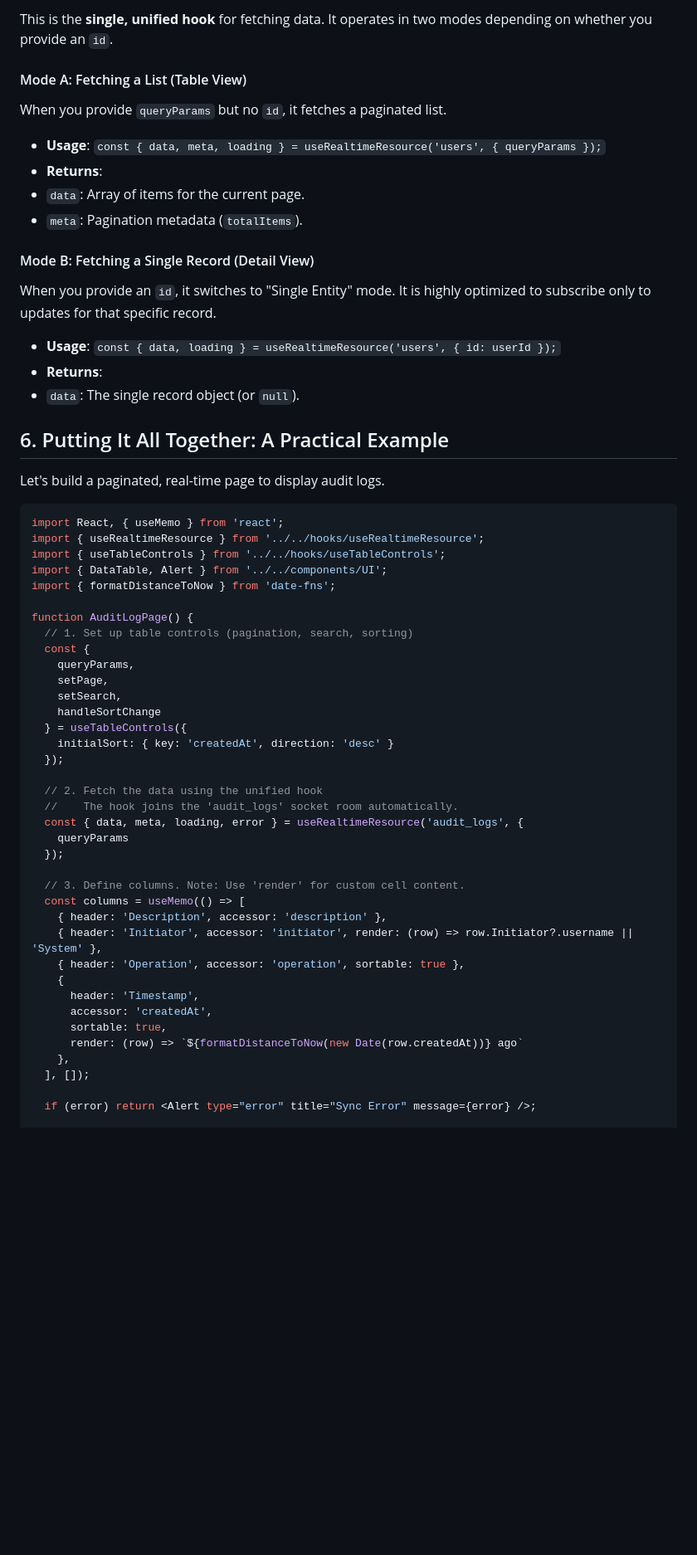
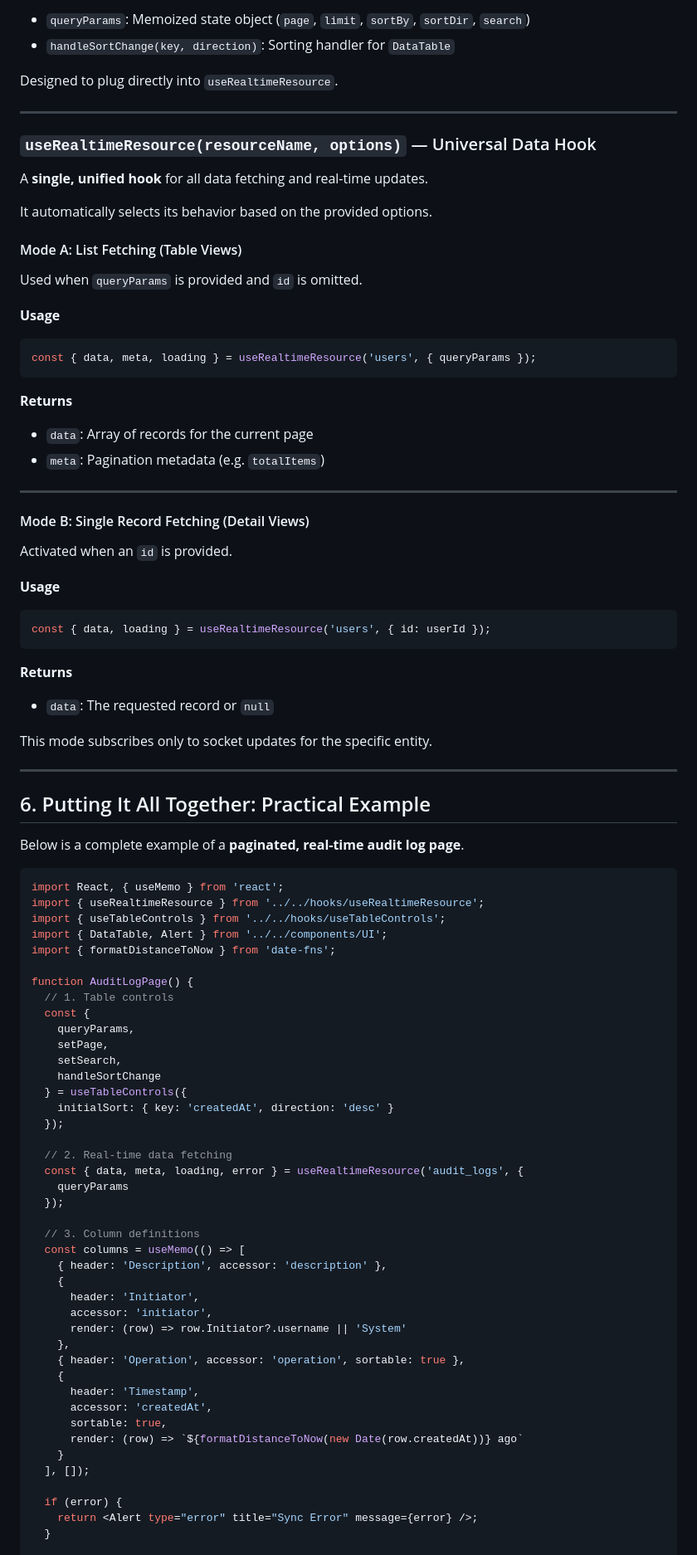
Before and after one commit to hachisnail/content-management-system, a Markdown page: documentation/CLIENT_GUIDE.md, the part around one of its changes. Shown at 83% size. Drawn GitHub-style; blank space fills up the shorter version.

````diff
--- a/documentation/CLIENT_GUIDE.md
+++ b/documentation/CLIENT_GUIDE.md
@@ -127,30 +177,55 @@ Data tables often have complex UI state: pagination, sorting, search queries, et
 
-This is the **single, unified hook** for fetching data. It operates in two modes depending on whether you provide an `id`.
+* `queryParams`: Memoized state object (`page`, `limit`, `sortBy`, `sortDir`, `search`)
+* `handleSortChange(key, direction)`: Sorting handler for `DataTable`
 
-#### Mode A: Fetching a List (Table View)
+Designed to plug directly into `useRealtimeResource`.
 
-When you provide `queryParams` but no `id`, it fetches a paginated list.
+---
 
-* **Usage**: `const { data, meta, loading } = useRealtimeResource('users', { queryParams });`
-* **Returns**:
-* `data`: Array of items for the current page.
-* `meta`: Pagination metadata (`totalItems`).
+### `useRealtimeResource(resourceName, options)` — Universal Data Hook
 
+A **single, unified hook** for all data fetching and real-time updates.
 
+It automatically selects its behavior based on the provided options.
 
-#### Mode B: Fetching a Single Record (Detail View)
+#### Mode A: List Fetching (Table Views)
 
-When you provide an `id`, it switches to "Single Entity" mode. It is highly optimized to subscribe only to updates for that specific record.
+Used when `queryParams` is provided and `id` is omitted.
 
-* **Usage**: `const { data, loading } = useRealtimeResource('users', { id: userId });`
-* **Returns**:
-* `data`: The single record object (or `null`).
+**Usage**
 
+```jsx
+const { data, meta, loading } = useRealtimeResource('users', { queryParams });
+```
 
+**Returns**
 
-## 6. Putting It All Together: A Practical Example
+* `data`: Array of records for the current page
+* `meta`: Pagination metadata (e.g. `totalItems`)
 
-Let's build a paginated, real-time page to display audit logs.
+---
+
+#### Mode B: Single Record Fetching (Detail Views)
+
+Activated when an `id` is provided.
+
+**Usage**
+
+```jsx
+const { data, loading } = useRealtimeResource('users', { id: userId });
+```
+
+**Returns**
+
+* `data`: The requested record or `null`
+
+This mode subscribes only to socket updates for the specific entity.
+
+---
+
+## 6. Putting It All Together: Practical Example
+
+Below is a complete example of a **paginated, real-time audit log page**.
 
 ```jsx
 import React, { useMemo } from 'react';
@@ -160,7 +235,7 @@ import { DataTable, Alert } from '../../components/UI';
 import { formatDistanceToNow } from 'date-fns';
 
 function AuditLogPage() {
-  // 1. Set up table controls (pagination, search, sorting)
+  // 1. Table controls
   const {
     queryParams,
     setPage,
@@ -170,24 +245,29 @@ function AuditLogPage() {
     initialSort: { key: 'createdAt', direction: 'desc' }
   });
 
-  // 2. Fetch the data using the unified hook
-  //    The hook joins the 'audit_logs' socket room automatically.
+  // 2. Real-time data fetching
   const { data, meta, loading, error } = useRealtimeResource('audit_logs', {
     queryParams
   });
 
-  // 3. Define columns. Note: Use 'render' for custom cell content.
+  // 3. Column definitions
   const columns = useMemo(() => [
     { header: 'Description', accessor: 'description' },
-    { header: 'Initiator', accessor: 'initiator', render: (row) => row.Initiator?.username || 'System' },
+    {
+      header: 'Initiator',
+      accessor: 'initiator',
+      render: (row) => row.Initiator?.username || 'System'
+    },
     { header: 'Operation', accessor: 'operation', sortable: true },
     {
       header: 'Timestamp',
       accessor: 'createdAt',
       sortable: true,
       render: (row) => `${formatDistanceToNow(new Date(row.createdAt))} ago`
-    },
+    }
   ], []);
 
-  if (error) return <Alert type="error" title="Sync Error" message={error} />;
+  if (error) {
+    return <Alert type="error" title="Sync Error" message={error} />;
+  }
 
````
Also changed, not shown: other parts of documentation/CLIENT_GUIDE.md (+134 -77 lines), README.md (added, +220 -0 lines).
